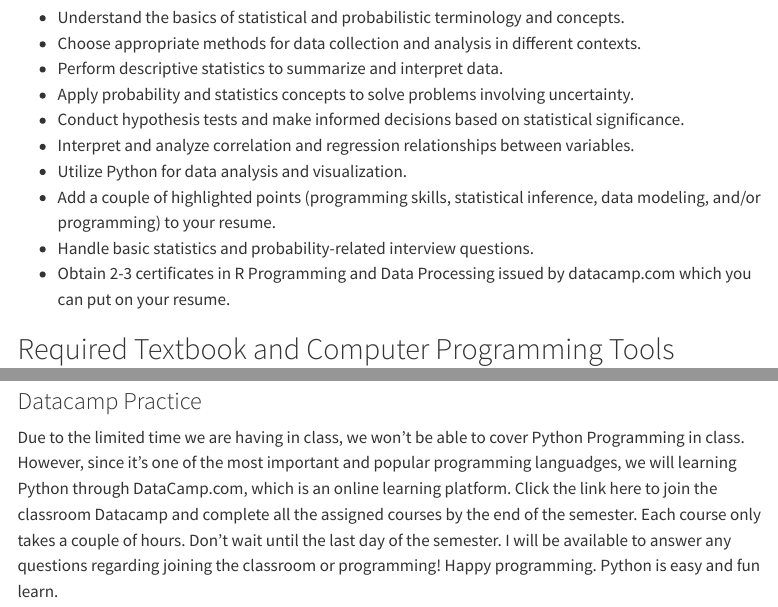
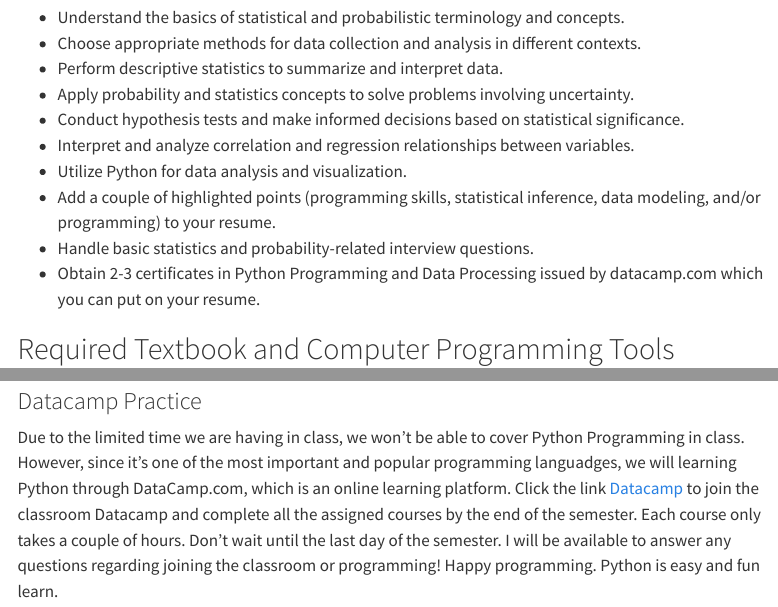
Before and after one commit to IanLiu0313/BAT2301_Spring25, a Quarto document (syllabus.qmd): the page in a window 1100 px wide, from 220 px down, and a second part further down, joined at a grey line. Rendered offline with R 4.5, knitr and Pandoc in place of Quarto, with nearby package versions; menus at the side of the page are left out.

Commit message:
changes made

```diff
--- a/syllabus.qmd
+++ b/syllabus.qmd
@@ -21,7 +21,7 @@ By the end of this course, students will be able to:
 - Utilize Python for data analysis and visualization.
 - Add a couple of highlighted points (programming skills, statistical inference, data modeling, and/or programming) to your resume.
 - Handle basic statistics and probability-related interview questions.
-- Obtain 2-3 certificates in R Programming and Data Processing issued by datacamp.com which you can put on your resume.
+- Obtain 2-3 certificates in Python Programming and Data Processing issued by datacamp.com which you can put on your resume.
 
 ## Required Textbook and Computer Programming Tools
 
@@ -170,7 +170,7 @@ In these 9 homeworks, you will apply what you've learned during the lecture and
 
 ### Datacamp Practice
 
-Due to the limited time we are having in class, we won't be able to cover Python Programming in class. However, since it's one of the most important and popular programming languadges, we will learning Python through DataCamp.com, which is an online learning platform. Click the link here to join the classroom Datacamp and complete all the assigned courses by the end of the semester. Each course only takes a couple of hours. Don't wait until the last day of the semester. I will be available to answer any questions regarding joining the classroom or programming! Happy programming. Python is easy and fun learn.
+Due to the limited time we are having in class, we won't be able to cover Python Programming in class. However, since it's one of the most important and popular programming languadges, we will learning Python through DataCamp.com, which is an online learning platform. Click the link [Datacamp](https://datacamp.com/) to join the classroom Datacamp and complete all the assigned courses by the end of the semester. Each course only takes a couple of hours. Don't wait until the last day of the semester. I will be available to answer any questions regarding joining the classroom or programming! Happy programming. Python is easy and fun learn.
 
 
 ### Accomondations
```
Also changed, not shown: index.qmd (+1 -1 lines), 1 other file.
